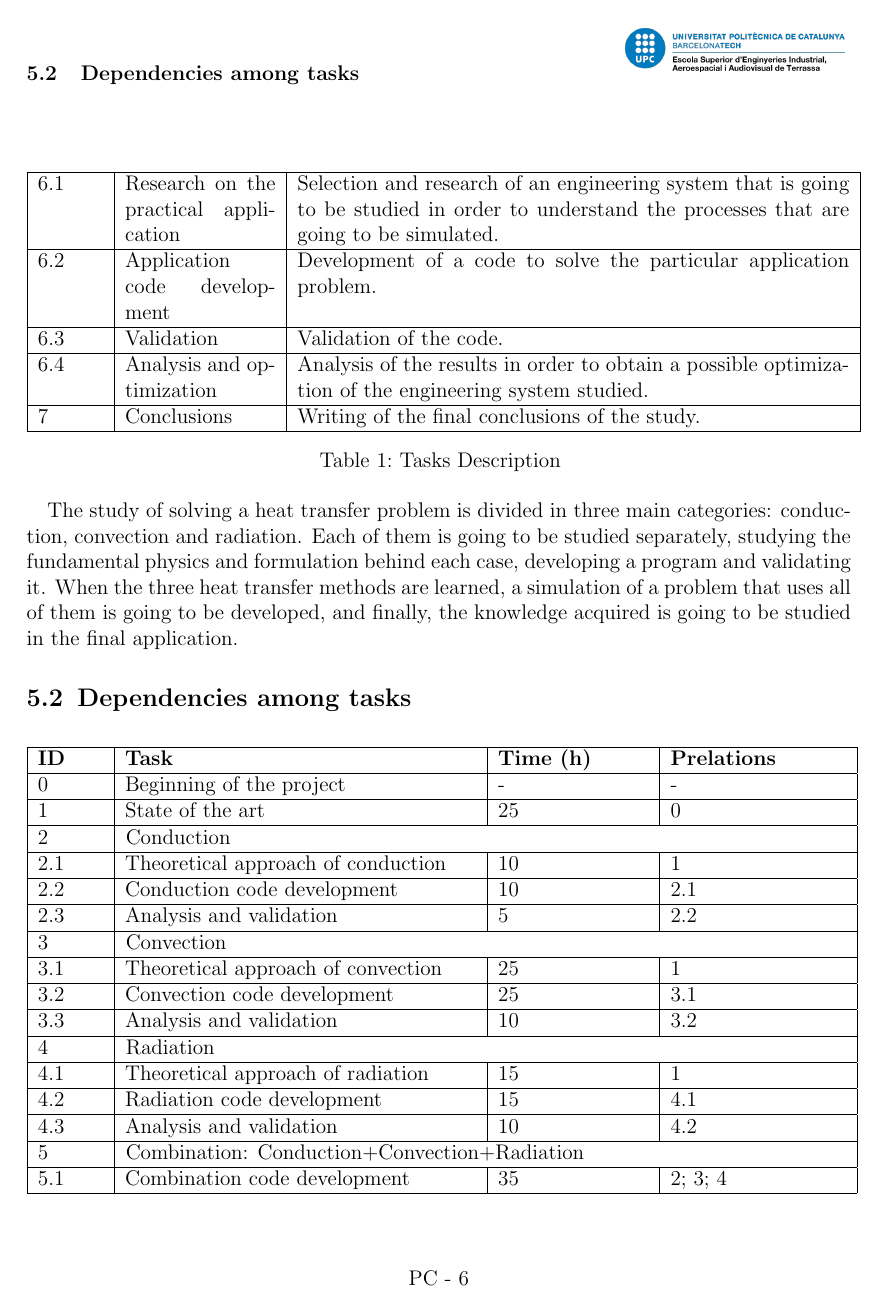
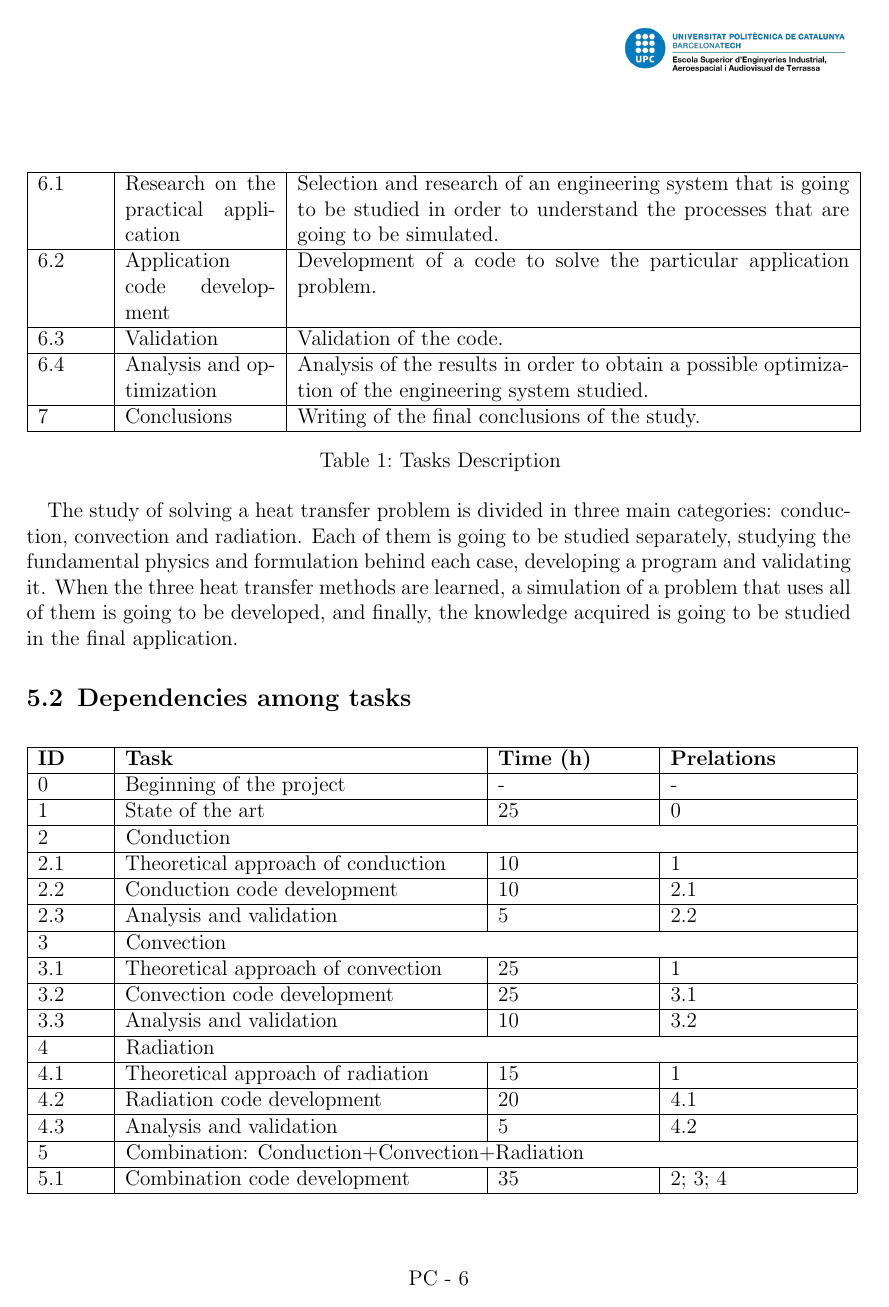
Before and after one commit to laurapla/Gasos, a LaTeX document (Project Charter/Project_Charter.tex, which reads Project Charter/5.tex): page 6 of 8. Compiled offline with pdfLaTeX.

Commit message:
La R que m'ha dit el Josep Maria

```diff
--- a/Project Charter/5.tex
+++ b/Project Charter/5.tex
@@ -51,8 +51,8 @@ The study of solving a heat transfer problem is divided in three main categories
 3.3 & Analysis and validation & 10 & 3.2 \\ \hline
 4 & \multicolumn{3}{|l|}{Radiation} \\ \hline
 4.1 & Theoretical approach of radiation & 15 & 1 \\ \hline
-4.2 & Radiation code development & 15 & 4.1 \\ \hline
-4.3 & Analysis and validation & 10 & 4.2 \\ \hline
+4.2 & Radiation code development & 20 & 4.1 \\ \hline
+4.3 & Analysis and validation & 5 & 4.2 \\ \hline
 5 & \multicolumn{3}{|l|}{Combination: Conduction+Convection+Radiation} \\ \hline
 5.1 & Combination code development & 35 & 2; 3; 4 \\ \hline
 5.2 & Analysis and validation & 10 & 5.1 \\ \hline
--- a/Project Charter/Project_Charter.tex
+++ b/Project Charter/Project_Charter.tex
@@ -29,10 +29,7 @@
 \renewcommand{\headrulewidth}{0pt}
 
 \setlength{\headsep}{2.0cm}
-\fancyhead[LO]{\textbf{\rightmark}} % Section mark
-\fancyhead[RO]{\includegraphics[height=35pt]{image}}
-\fancyhead[LE]{\textbf{\rightmark}}
-\fancyhead[RE]{\includegraphics[height=35pt]{image}}
+\fancyhead[R]{\includegraphics[height=35pt]{image}}
 
 % Footers
 \fancyfoot[C]{PC - \thepage}
```
Also changed, not shown: Project Charter/Project_Charter.pdf, 2 other files.
